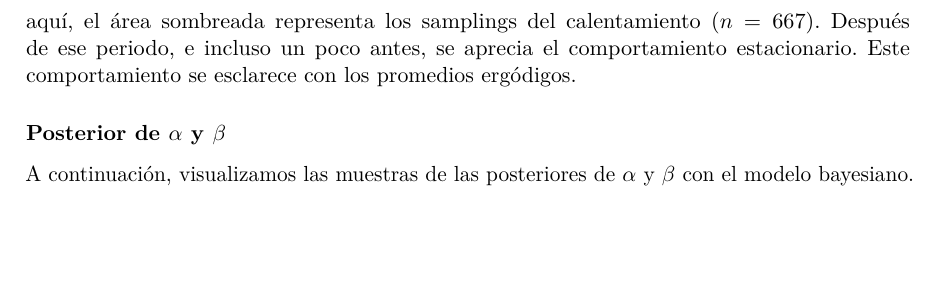
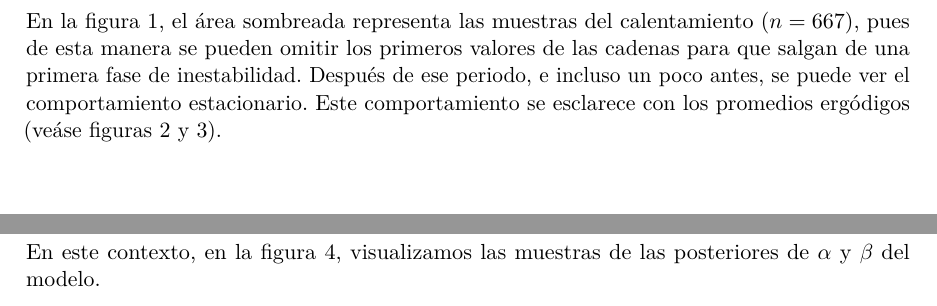
Before and after one commit to AFEScalante/Inferencia-Bayesiana, an R Markdown document (proyecto-final/IB_proyecto_final.Rmd): part of page 5 of 15 before the commit and two parts of pages 5 and 6 of 15 after it, the two joined at a grey line, cut so that both start at the same text, the shorter picture padded with empty space. Rendered offline with R 4.5, knitr and Pandoc, then LaTeX, with nearby package versions; some code elsewhere in the file could not run offline.

Commit message:
añadí información complementaría, así como coherencia con las figuras

````diff
--- a/proyecto-final/IB_proyecto_final.Rmd
+++ b/proyecto-final/IB_proyecto_final.Rmd
@@ -306,11 +306,12 @@ muestra_promedios_ergodicos <- function(posterior, color_palette = "Blues") {
 muestra_promedios_ergodicos(posterior2, "Blues")
 ```
 
-aquí, el área sombreada representa los samplings del calentamiento ($n=667$). Después de ese periodo, e incluso un poco antes, se aprecia el comportamiento estacionario. Este comportamiento se esclarece con los promedios ergódigos.
+En la figura 1, el área sombreada representa las muestras del calentamiento ($n=667$), pues de esta manera se pueden omitir los primeros valores de las cadenas para que salgan de una primera fase de inestabilidad. Después de ese periodo, e incluso un poco antes, se puede ver el comportamiento estacionario. Este comportamiento se esclarece con los promedios ergódigos (veáse figuras 2 y 3).
 
+\clearpage
 ### Posterior de $\alpha$ y $\beta$
 
-A continuación, visualizamos las muestras de las posteriores de $\alpha$ y $\beta$ con el modelo bayesiano.
+En este contexto, en la figura 4, visualizamos las muestras de las posteriores de $\alpha$ y $\beta$ del modelo.
 
 ```{r echo=FALSE, warning=FALSE, message=FALSE}
 # Visualizar las distribuciones posteriores de alpha y beta
````
